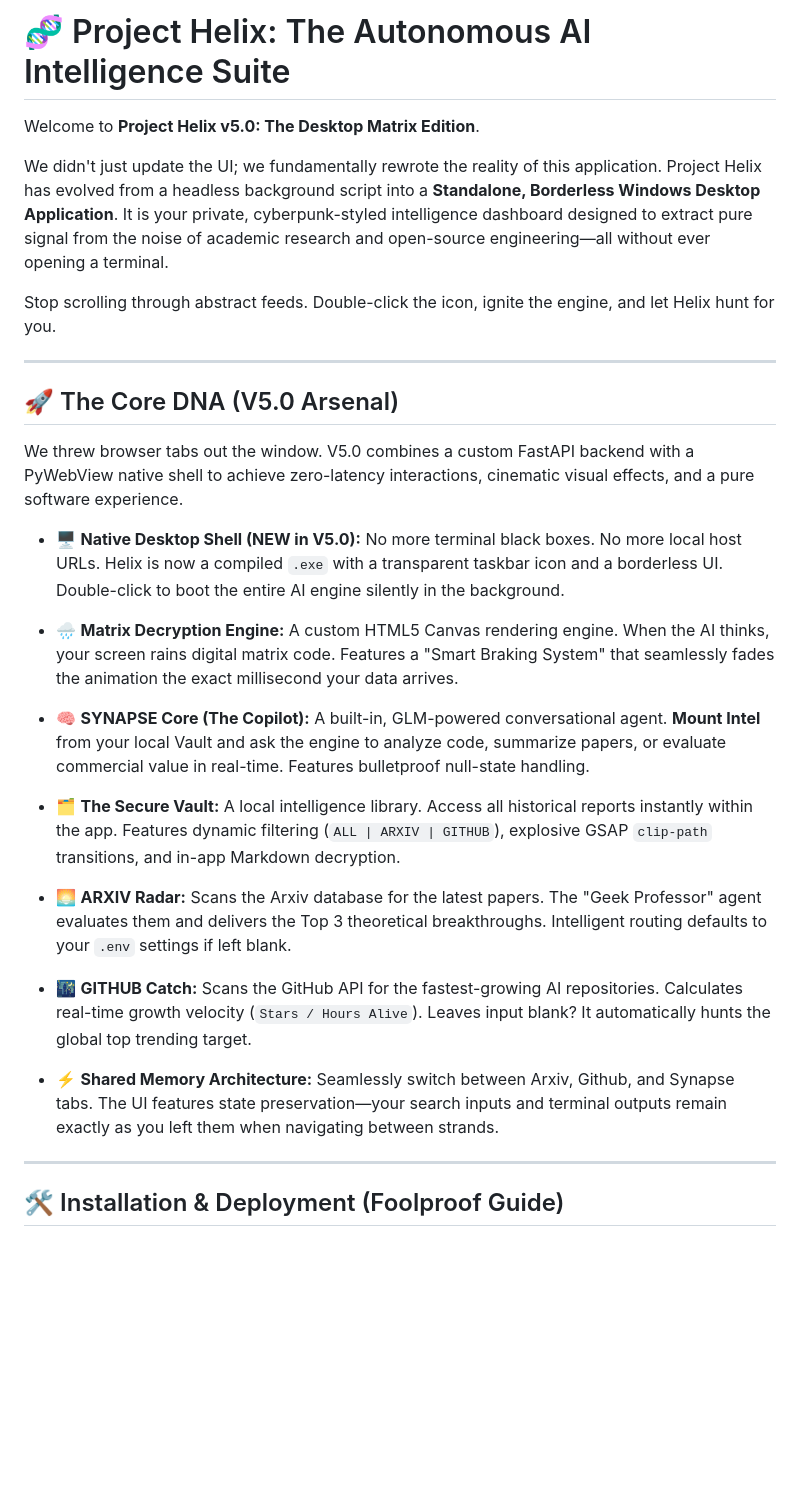
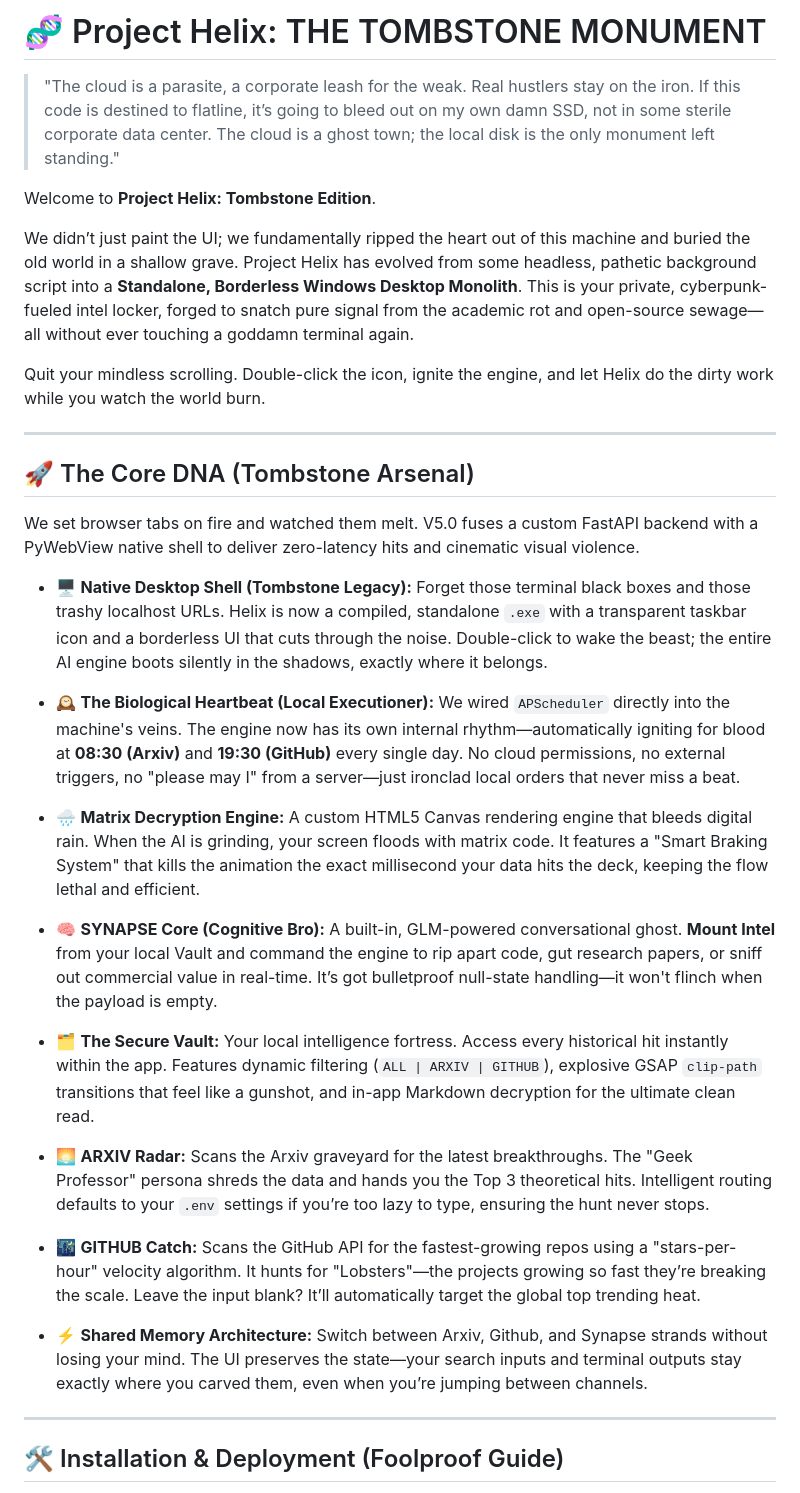
Before and after one commit to jharayden/Project-Helix, a Markdown page: README.md, the part around one of its changes. GitHub-like rendering; blank space fills up the shorter version.

Commit message:
the epitaph of Project Helix

```diff
--- a/README.md
+++ b/README.md
@@ -1,31 +1,34 @@
-# 🧬 Project Helix: The Autonomous AI Intelligence Suite
+# 🧬 Project Helix: THE TOMBSTONE MONUMENT
 
-Welcome to **Project Helix v5.0: The Desktop Matrix Edition**.
+> "The cloud is a parasite, a corporate leash for the weak. Real hustlers stay on the iron. If this code is destined to flatline, it’s going to bleed out on my own damn SSD, not in some sterile corporate data center. The cloud is a ghost town; the local disk is the only monument left standing."
 
-We didn't just update the UI; we fundamentally rewrote the reality of this application. Project Helix has evolved from a headless background script into a **Standalone, Borderless Windows Desktop Application**. It is your private, cyberpunk-styled intelligence dashboard designed to extract pure signal from the noise of academic research and open-source engineering—all without ever opening a terminal.
+Welcome to **Project Helix: Tombstone Edition**.
 
-Stop scrolling through abstract feeds. Double-click the icon, ignite the engine, and let Helix hunt for you.
+We didn’t just paint the UI; we fundamentally ripped the heart out of this machine and buried the old world in a shallow grave. Project Helix has evolved from some headless, pathetic background script into a **Standalone, Borderless Windows Desktop Monolith**. This is your private, cyberpunk-fueled intel locker, forged to snatch pure signal from the academic rot and open-source sewage—all without ever touching a goddamn terminal again.
+
+Quit your mindless scrolling. Double-click the icon, ignite the engine, and let Helix do the dirty work while you watch the world burn.
 
 ---
 
-## 🚀 The Core DNA (V5.0 Arsenal)
+## 🚀 The Core DNA (Tombstone Arsenal)
 
-We threw browser tabs out the window. V5.0 combines a custom FastAPI backend with a PyWebView native shell to achieve zero-latency interactions, cinematic visual effects, and a pure software experience.
+We set browser tabs on fire and watched them melt. V5.0 fuses a custom FastAPI backend with a PyWebView native shell to deliver zero-latency hits and cinematic visual violence.
 
-- 🖥️ **Native Desktop Shell (NEW in V5.0):** No more terminal black boxes. No more local host URLs. Helix is now a compiled `.exe` with a transparent taskbar icon and a borderless UI. Double-click to boot the entire AI engine silently in the background.
+- 🖥️ **Native Desktop Shell (Tombstone Legacy):** Forget those terminal black boxes and those trashy localhost URLs. Helix is now a compiled, standalone `.exe` with a transparent taskbar icon and a borderless UI that cuts through the noise. Double-click to wake the beast; the entire AI engine boots silently in the shadows, exactly where it belongs.
 
-- 🌧️ **Matrix Decryption Engine:** A custom HTML5 Canvas rendering engine. When the AI thinks, your screen rains digital matrix code. Features a "Smart Braking System" that seamlessly fades the animation the exact millisecond your data arrives.
+- 🕰️ **The Biological Heartbeat (Local Executioner):** We wired `APScheduler` directly into the machine's veins. The engine now has its own internal rhythm—automatically igniting for blood at **08:30 (Arxiv)** and **19:30 (GitHub)** every single day. No cloud permissions, no external triggers, no "please may I" from a server—just ironclad local orders that never miss a beat.
 
-- 🧠 **SYNAPSE Core (The Copilot):** A built-in, GLM-powered conversational agent. **Mount Intel** from your local Vault and ask the engine to analyze code, summarize papers, or evaluate commercial value in real-time. Features bulletproof null-state handling.
+- 🌧️ **Matrix Decryption Engine:** A custom HTML5 Canvas rendering engine that bleeds digital rain. When the AI is grinding, your screen floods with matrix code. It features a "Smart Braking System" that kills the animation the exact millisecond your data hits the deck, keeping the flow lethal and efficient.
 
-- 🗂️ **The Secure Vault:** A local intelligence library. Access all historical reports instantly within the app. Features dynamic filtering (`ALL | ARXIV | GITHUB`), explosive GSAP `clip-path` transitions, and in-app Markdown decryption.
+- 🧠 **SYNAPSE Core (Cognitive Bro):** A built-in, GLM-powered conversational ghost. **Mount Intel** from your local Vault and command the engine to rip apart code, gut research papers, or sniff out commercial value in real-time. It’s got bulletproof null-state handling—it won't flinch when the payload is empty.
 
-- 🌅 **ARXIV Radar:** Scans the Arxiv database for the latest papers. The "Geek Professor" agent evaluates them and delivers the Top 3 theoretical breakthroughs. Intelligent routing defaults to your `.env` settings if left blank.
+- 🗂️ **The Secure Vault:** Your local intelligence fortress. Access every historical hit instantly within the app. Features dynamic filtering (`ALL | ARXIV | GITHUB`), explosive GSAP `clip-path` transitions that feel like a gunshot, and in-app Markdown decryption for the ultimate clean read.
 
-- 🌃 **GITHUB Catch:** Scans the GitHub API for the fastest-growing AI repositories. Calculates real-time growth velocity (`Stars / Hours Alive`). Leaves input blank? It automatically hunts the global top trending target.
+- 🌅 **ARXIV Radar:** Scans the Arxiv graveyard for the latest breakthroughs. The "Geek Professor" persona shreds the data and hands you the Top 3 theoretical hits. Intelligent routing defaults to your `.env` settings if you’re too lazy to type, ensuring the hunt never stops.
 
-- ⚡ **Shared Memory Architecture:** Seamlessly switch between Arxiv, Github, and Synapse tabs. The UI features state preservation—your search inputs and terminal outputs remain exactly as you left them when navigating between strands.
+- 🌃 **GITHUB Catch:** Scans the GitHub API for the fastest-growing repos using a "stars-per-hour" velocity algorithm. It hunts for "Lobsters"—the projects growing so fast they’re breaking the scale. Leave the input blank? It’ll automatically target the global top trending heat.
 
+- ⚡ **Shared Memory Architecture:** Switch between Arxiv, Github, and Synapse strands without losing your mind. The UI preserves the state—your search inputs and terminal outputs stay exactly where you carved them, even when you’re jumping between channels.
 ---
 
 ## 🛠️ Installation & Deployment (Foolproof Guide)
```
Also changed, not shown: other parts of README.md (+14 -8 lines).
